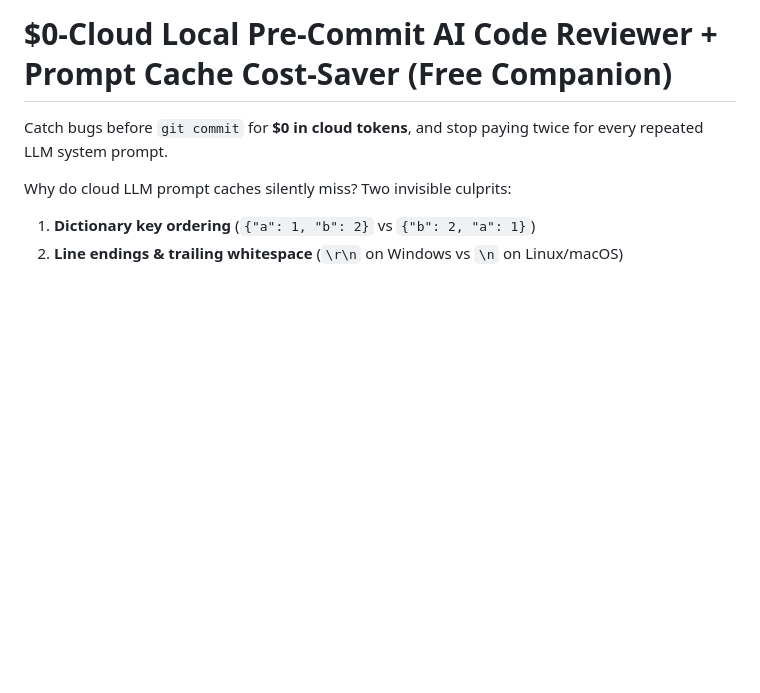
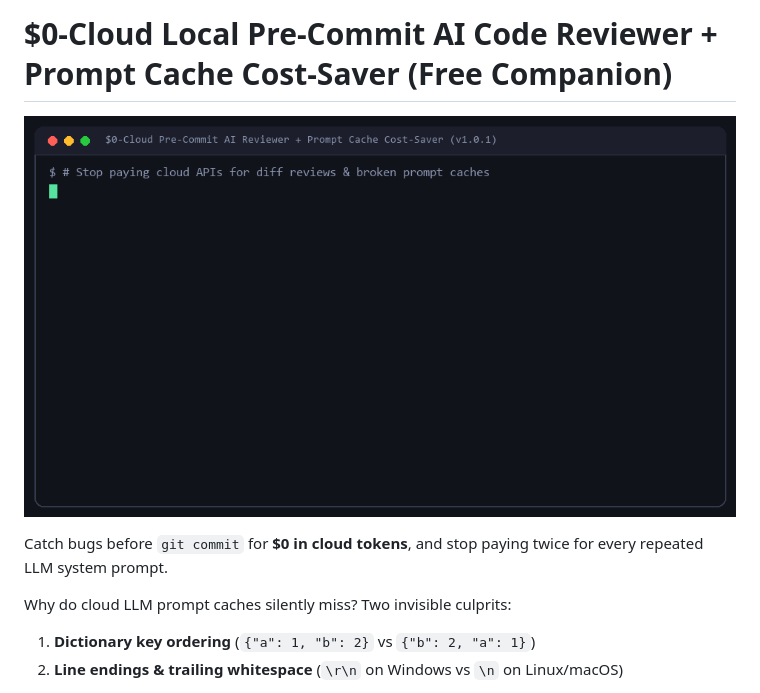
Before and after one commit to CmfH009/prompt-cache-local-ai-starter, a Markdown page: README.md, the part around the change. Drawn GitHub-style; pictures changed too: demo.gif (added); blank space fills up the shorter version.

Commit message:
docs: embed 15-second animated terminal demo GIF

```diff
--- a/README.md
+++ b/README.md
@@ -1,4 +1,6 @@
 # $0-Cloud Local Pre-Commit AI Code Reviewer + Prompt Cache Cost-Saver (Free Companion)
+
+![15-Second Terminal Demo](demo.gif)
 
 Catch bugs before `git commit` for **$0 in cloud tokens**, and stop paying twice for every repeated LLM system prompt.
 
```
